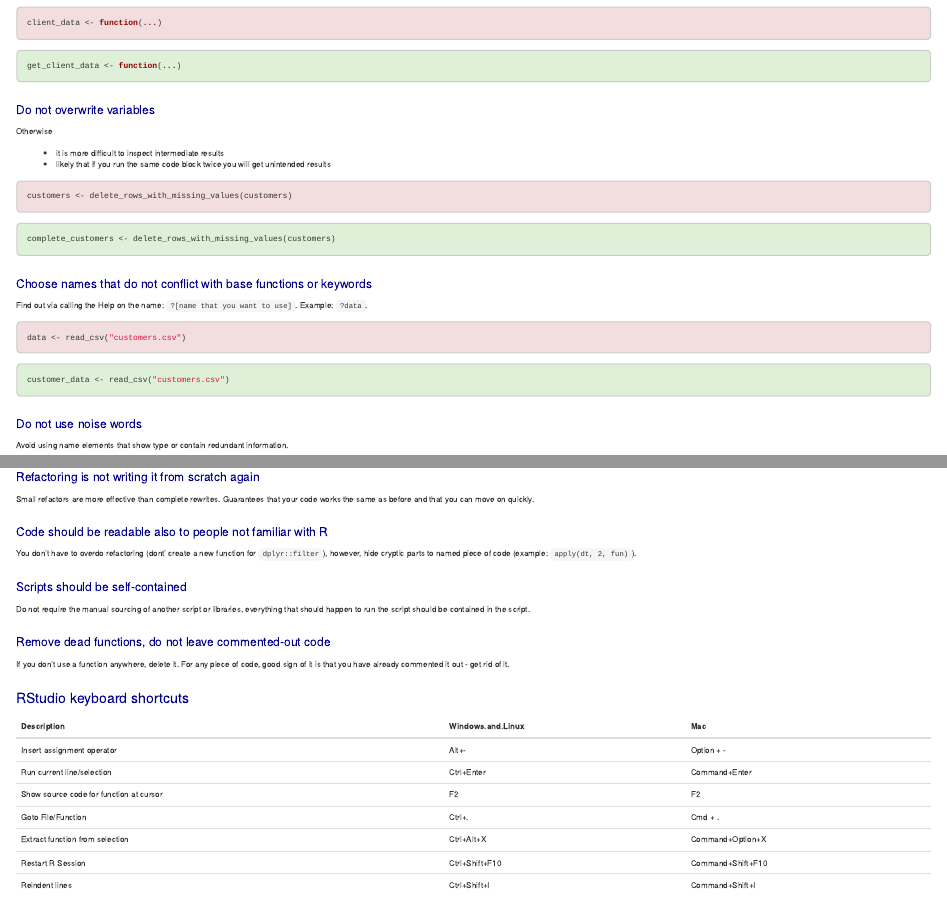
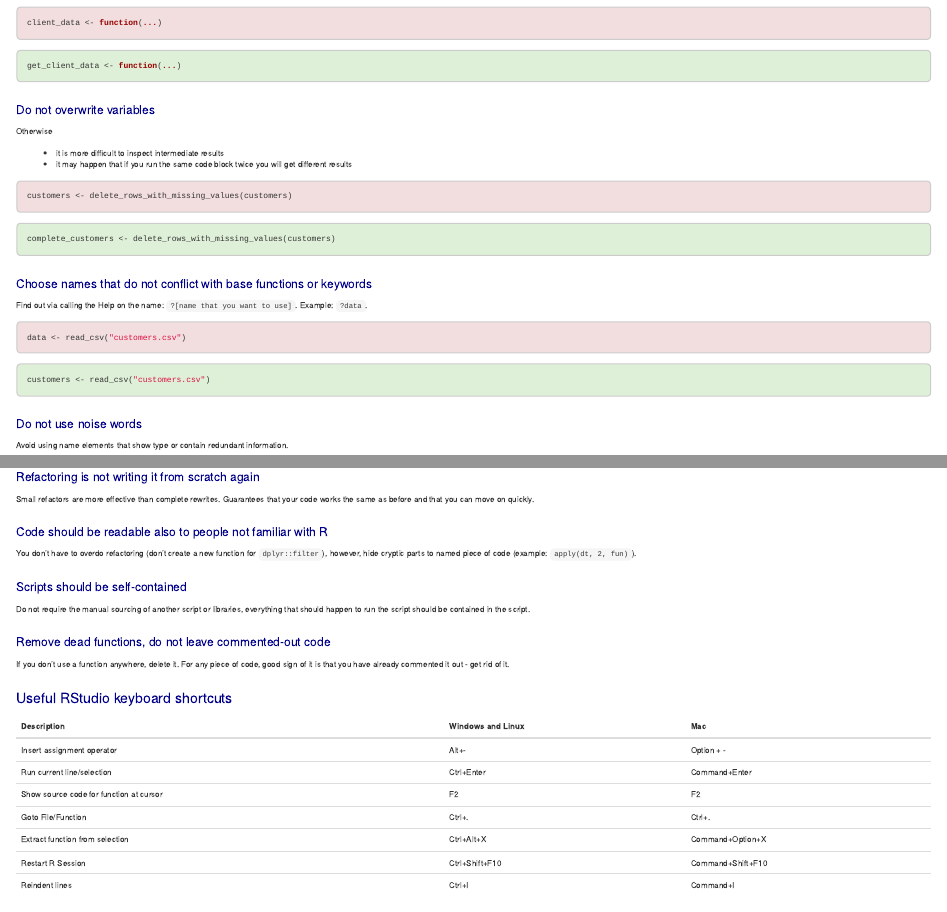
Before and after one commit to czeildi/erum-2018-clean-r-code, an R Markdown document (cheatsheet.Rmd): the page in a window 1100 px wide, from 930 px down, and a second part further down, joined at a grey line. The pictures show the output file cheatsheet.html that the author committed with the source, opened offline.

Commit message:
Improve cheatsheet

````diff
--- a/cheatsheet.Rmd
+++ b/cheatsheet.Rmd
@@ -138,7 +138,7 @@ get_client_data <- function(...)
 Otherwise
 
 * it is more difficult to inspect intermediate results
-* likely that if you run the same code block twice you will get unintended results
+* it may happen that if you run the same code block twice you will get different results
 
 ```{r, class.source="bg-danger"}
 customers <- delete_rows_with_missing_values(customers)
@@ -158,7 +158,7 @@ data <- read_csv("customers.csv")
 ```
 
 ```{r, class.source="bg-success"}
-customer_data <- read_csv("customers.csv")
+customers <- read_csv("customers.csv")
 ```
 
 ## Do not use noise words
@@ -404,7 +404,7 @@ quickly.
 
 ## Code should be readable also to people not familiar with R
 
-You don't have to overdo refactoring (dont' create a new function for `dplyr::filter`),
+You don't have to overdo refactoring (don't create a new function for `dplyr::filter`),
 however, hide cryptic parts to named piece of code (example: `apply(dt, 2, fun)`).
 
 ## Scripts should be self-contained
@@ -417,7 +417,7 @@ should happen to run the script should be contained in the script.
 If you don't use a function anywhere, delete it. For any piece of code,
 good sign of it is that you have already commented it out - get rid of it.
 
-# RStudio keyboard shortcuts
+# Useful RStudio keyboard shortcuts
 
 ```{r, eval=TRUE, echo=FALSE}
 library(magrittr)
@@ -436,7 +436,7 @@ shortcuts <- rbind(
              "Mac" = "F2"),
   data.frame("Description" = "Goto File/Function",
              "Windows and Linux" = "Ctrl+.",
-             "Mac" = "Cmd + ."),
+             "Mac" = "Ctrl+."),
   data.frame("Description" = "Extract function from selection",
              "Windows and Linux" = "Ctrl+Alt+X",
              "Mac" = "Command+Option+X"),
@@ -444,12 +444,12 @@ shortcuts <- rbind(
              "Windows and Linux" = "Ctrl+Shift+F10",
              "Mac" = "Command+Shift+F10"),
   data.frame("Description" = "Reindent lines",
-             "Windows and Linux" = "Ctrl+Shift+I",
-             "Mac" = "Command+Shift+I")
+             "Windows and Linux" = "Ctrl+I",
+             "Mac" = "Command+I")
 )
 
 shortcuts %>%
-  kable("html") %>%
+  kable("html", col.names = c("Description", "Windows and Linux", "Mac")) %>%
   kable_styling(bootstrap_options = c("striped","condensed"))
 ```
 
````
Also changed, not shown: cheatsheet.html, clean_r_code_cheatsheet_2018-05-04.pdf (deleted), clean_r_code_cheatsheet_2018-05-08.pdf (added), cheatsheet.Rmd (6 more changed lines).
